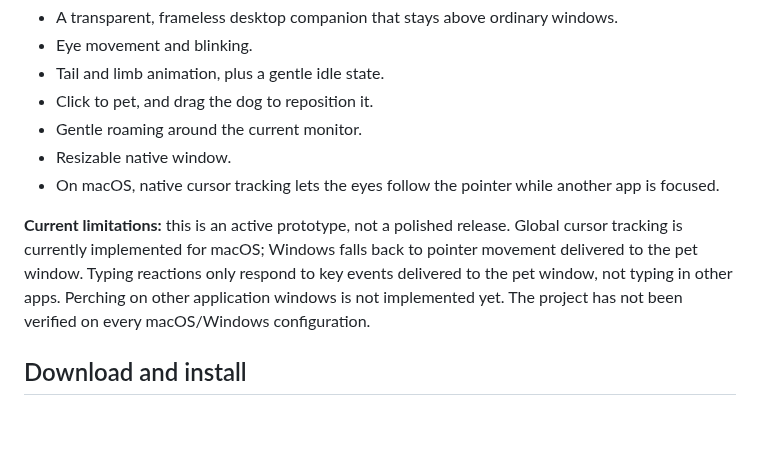
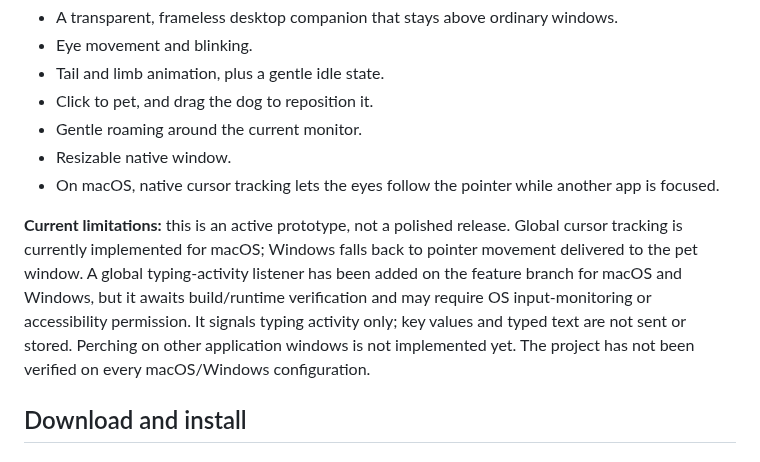
Before and after one commit to sarkarshivaditya-lab/Desktoppet, a Markdown page: README.md, the part around the change. GitHub-like rendering; blank space fills up the shorter version.

Commit message:
docs: describe global typing activity and permissions

```diff
--- a/README.md
+++ b/README.md
@@ -16,7 +16,7 @@ A little German Shepherd that lives on your desktop. **DesktopPet is a passion p
 - Resizable native window.
 - On macOS, native cursor tracking lets the eyes follow the pointer while another app is focused.
 
-**Current limitations:** this is an active prototype, not a polished release. Global cursor tracking is currently implemented for macOS; Windows falls back to pointer movement delivered to the pet window. Typing reactions only respond to key events delivered to the pet window, not typing in other apps. Perching on other application windows is not implemented yet. The project has not been verified on every macOS/Windows configuration.
+**Current limitations:** this is an active prototype, not a polished release. Global cursor tracking is currently implemented for macOS; Windows falls back to pointer movement delivered to the pet window. A global typing-activity listener has been added on the feature branch for macOS and Windows, but it awaits build/runtime verification and may require OS input-monitoring or accessibility permission. It signals typing activity only; key values and typed text are not sent or stored. Perching on other application windows is not implemented yet. The project has not been verified on every macOS/Windows configuration.
 
 ## Download and install
 
```
